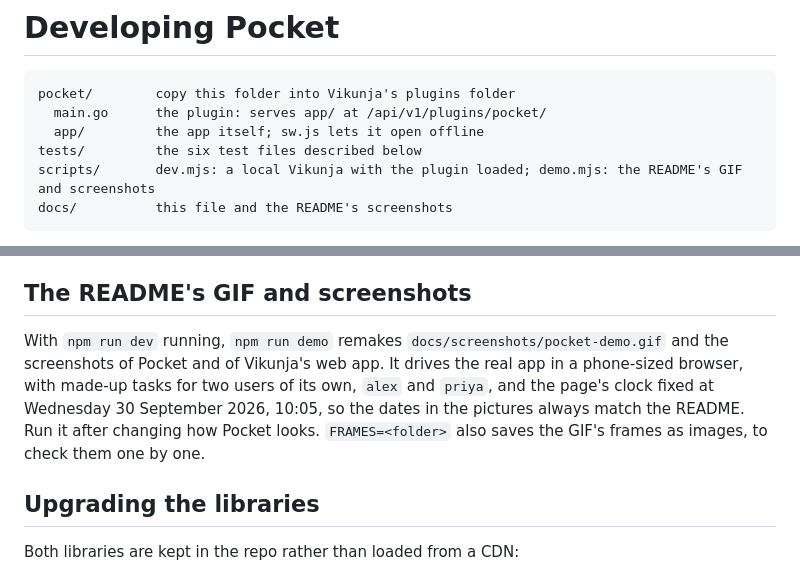
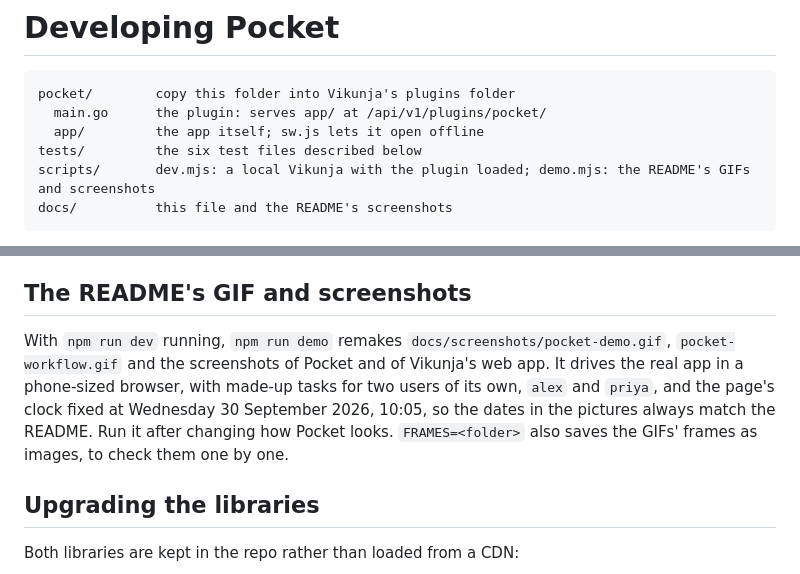
Before and after one commit to ssweber/pocket-for-vikunja, a Markdown page: docs/development.md, 2 parts joined by grey strips. Drawn GitHub-style.

````diff
--- a/docs/development.md
+++ b/docs/development.md
@@ -5,7 +5,7 @@ pocket/        copy this folder into Vikunja's plugins folder
   main.go      the plugin: serves app/ at /api/v1/plugins/pocket/
   app/         the app itself; sw.js lets it open offline
 tests/         the six test files described below
-scripts/       dev.mjs: a local Vikunja with the plugin loaded; demo.mjs: the README's GIF and screenshots
+scripts/       dev.mjs: a local Vikunja with the plugin loaded; demo.mjs: the README's GIFs and screenshots
 docs/          this file and the README's screenshots
 ```
 
@@ -45,7 +45,7 @@ The tests delete what they create, except a `pocket-smoke` label that the end-to
 
 ## The README's GIF and screenshots
 
-With `npm run dev` running, `npm run demo` remakes `docs/screenshots/pocket-demo.gif` and the screenshots of Pocket and of Vikunja's web app. It drives the real app in a phone-sized browser, with made-up tasks for two users of its own, `alex` and `priya`, and the page's clock fixed at Wednesday 30 September 2026, 10:05, so the dates in the pictures always match the README. Run it after changing how Pocket looks. `FRAMES=<folder>` also saves the GIF's frames as images, to check them one by one.
+With `npm run dev` running, `npm run demo` remakes `docs/screenshots/pocket-demo.gif`, `pocket-workflow.gif` and the screenshots of Pocket and of Vikunja's web app. It drives the real app in a phone-sized browser, with made-up tasks for two users of its own, `alex` and `priya`, and the page's clock fixed at Wednesday 30 September 2026, 10:05, so the dates in the pictures always match the README. Run it after changing how Pocket looks. `FRAMES=<folder>` also saves the GIFs' frames as images, to check them one by one.
 
 ## Upgrading the libraries
 
````
Also changed, not shown: README.md (+10 -6 lines), docs/screenshots/pocket-workflow.gif (added), 5 other files.
